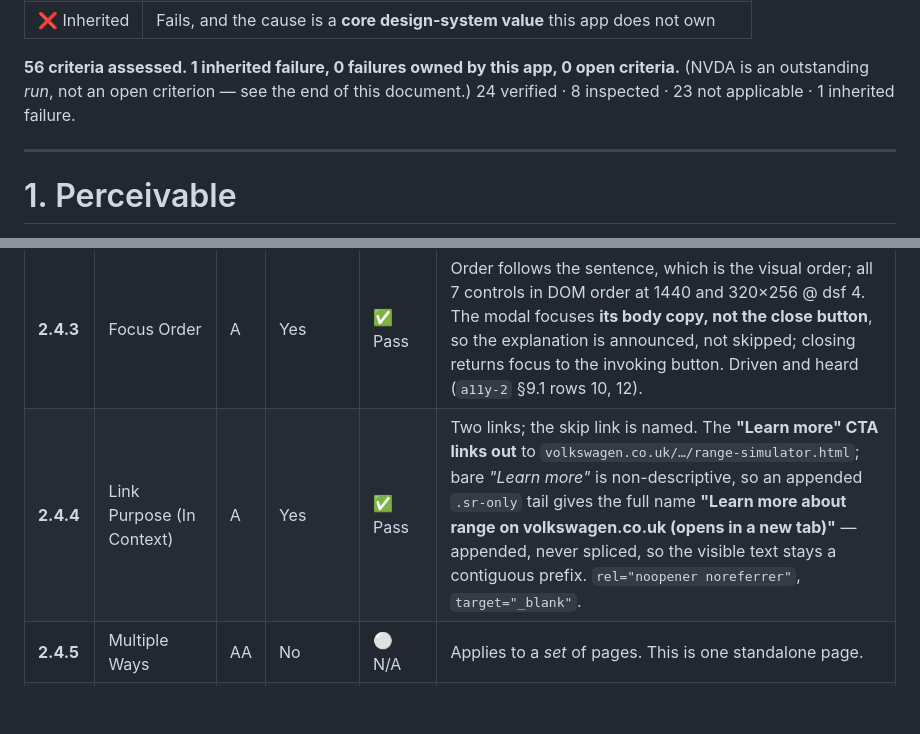
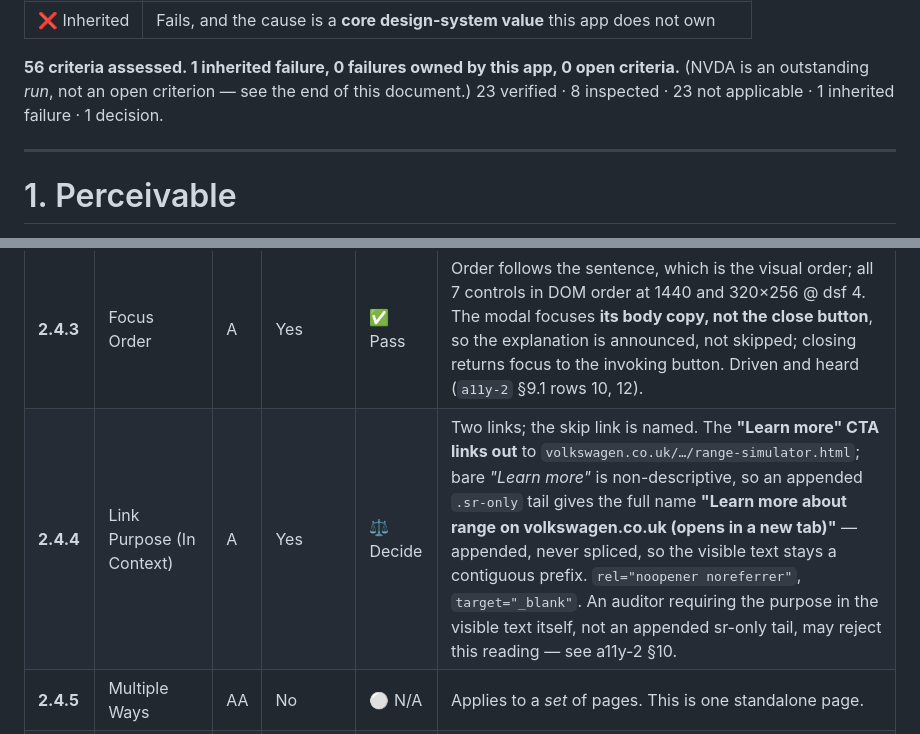
Before and after one commit to yikcunchung/vw-nala-prototype, a Markdown page: a11y-1-criteria.md, 2 parts joined by grey strips. Drawn GitHub-style; blank space fills up the shorter version.

Commit message:
Fix self-contradicting decision count for SC 2.4.4
a11y-2's headline claim said "four discretionary decisions recorded"
while its own next paragraph said "one recorded decision... the 2.4.4
link text" - the "four" was never updated after today's earlier pass
resolved the other decisions to plain passes. Also reclassified 2.4.4
itself in a11y-1 from a plain Pass to Decide, matching its own legend
("passes, but on an arguable reading") and a11y-2's characterization -
it was inconsistently marked Pass while being described as a decision.

```diff
--- a/a11y-1-criteria.md
+++ b/a11y-1-criteria.md
@@ -25,7 +25,7 @@ Target **Level A + AA**, per EN 301 549 clause 9, hence BFSG / the European Acce
 
 **56 criteria assessed. 1 inherited failure, 0 failures owned by this app, 0 open criteria.**
 (NVDA is an outstanding *run*, not an open criterion — see the end of this document.)
-24 verified · 8 inspected · 23 not applicable · 1 inherited failure.
+23 verified · 8 inspected · 23 not applicable · 1 inherited failure · 1 decision.
 
 ---
 
@@ -110,7 +110,7 @@ Target **Level A + AA**, per EN 301 549 clause 9, hence BFSG / the European Acce
 | **2.4.1** | Bypass Blocks | A | Yes | ✅ Pass | `a.skip-link → #nala-main`; target exists, link is the first tab stop, `2px solid #C86C03` ring at `outline-offset: -4px`. |
 | **2.4.2** | Page Titled | A | Yes | ✅ Pass | `<title>Volkswagen NaLa</title>` — descriptive and unique. |
 | **2.4.3** | Focus Order | A | Yes | ✅ Pass | Order follows the sentence, which is the visual order; all 7 controls in DOM order at 1440 and 320×256 @ dsf 4. The modal focuses **its body copy, not the close button**, so the explanation is announced, not skipped; closing returns focus to the invoking button. Driven and heard (`a11y-2` §9.1 rows 10, 12). |
-| **2.4.4** | Link Purpose (In Context) | A | Yes | ✅ Pass | Two links; the skip link is named. The **"Learn more" CTA links out** to `volkswagen.co.uk/…/range-simulator.html`; bare *"Learn more"* is non-descriptive, so an appended `.sr-only` tail gives the full name **"Learn more about range on volkswagen.co.uk (opens in a new tab)"** — appended, never spliced, so the visible text stays a contiguous prefix. `rel="noopener noreferrer"`, `target="_blank"`. |
+| **2.4.4** | Link Purpose (In Context) | A | Yes | ⚖️ Decide | Two links; the skip link is named. The **"Learn more" CTA links out** to `volkswagen.co.uk/…/range-simulator.html`; bare *"Learn more"* is non-descriptive, so an appended `.sr-only` tail gives the full name **"Learn more about range on volkswagen.co.uk (opens in a new tab)"** — appended, never spliced, so the visible text stays a contiguous prefix. `rel="noopener noreferrer"`, `target="_blank"`. An auditor requiring the purpose in the visible text itself, not an appended sr-only tail, may reject this reading — see a11y-2 §10. |
 | **2.4.5** | Multiple Ways | AA | No | ⚪ N/A | Applies to a *set* of pages. This is one standalone page. |
 | **2.4.6** | Headings and Labels | AA | Yes | ✅ Pass | `h1` "What is the range …", dialog `h2#nala-range-modal-title` "Estimated range" — no skipped levels. Every label describes its control. |
 | **2.4.7** | Focus Visible | AA | Yes | ✅ Pass | Every focused control shows a `2px solid #C86C03` outline — all stops, both viewports, both states. Ring contrast 3.44:1 cream, 4.22:1 navy, 3.75:1 modal white. |
```
Also changed, not shown: a11y-2-automated-testing.md (+1 -1 lines).
